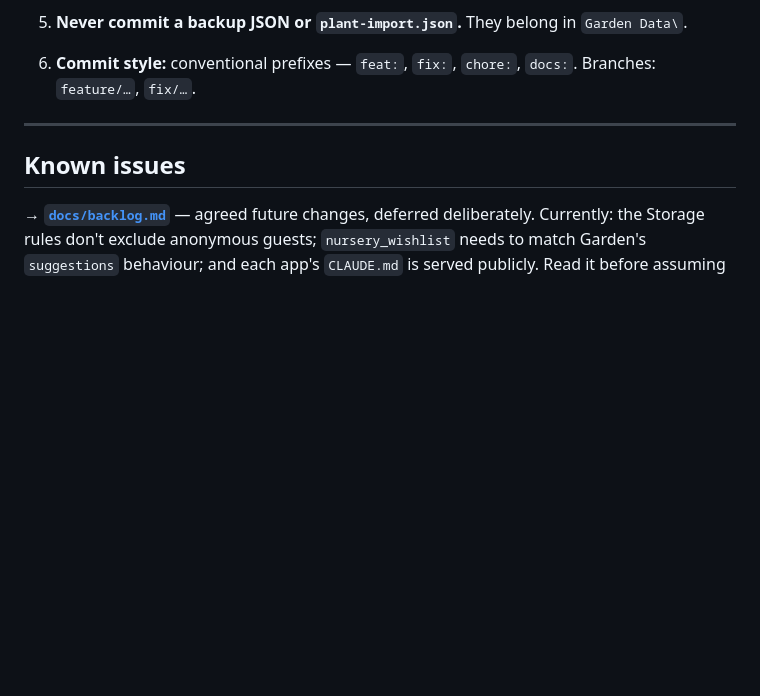
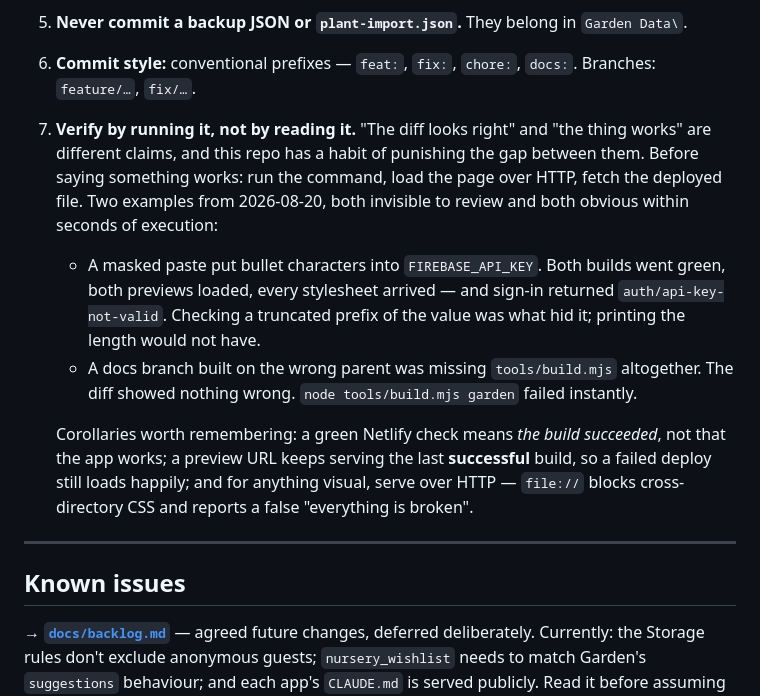
Before and after one commit to johnthegardenerbullivant-dotcom/garden-nursery-apps, a Markdown page: CLAUDE.md, the part around the change. Rendered like a GitHub page; blank space fills up the shorter version.

Commit message:
docs: standing rule 7 — verify by running it, not by reading it
Both of 2026-08-20's real failures were invisible to review and obvious
within seconds of execution: bullet characters in FIREBASE_API_KEY that
passed every check until an actual sign-in, and a docs branch missing
tools/build.mjs that only surfaced when the documented command was run.

Records the corollaries too: a green Netlify check means the build
succeeded, not that the app works; a preview URL keeps serving the last
successful build, so a failed deploy still loads happily.

Co-Authored-By: Claude Opus 5 <noreply@anthropic.com>

```diff
--- a/CLAUDE.md
+++ b/CLAUDE.md
@@ -270,6 +270,20 @@ composite indexes or fight Netlify.
 5. **Never commit a backup JSON or `plant-import.json`.** They belong in `Garden Data\`.
 6. **Commit style:** conventional prefixes — `feat:`, `fix:`, `chore:`, `docs:`. Branches:
    `feature/…`, `fix/…`.
+7. **Verify by running it, not by reading it.** "The diff looks right" and "the thing works" are
+   different claims, and this repo has a habit of punishing the gap between them. Before saying
+   something works: run the command, load the page over HTTP, fetch the deployed file. Two examples
+   from 2026-08-20, both invisible to review and both obvious within seconds of execution:
+   - A masked paste put bullet characters into `FIREBASE_API_KEY`. Both builds went green, both
+     previews loaded, every stylesheet arrived — and sign-in returned `auth/api-key-not-valid`.
+     Checking a truncated prefix of the value was what hid it; printing the length would not have.
+   - A docs branch built on the wrong parent was missing `tools/build.mjs` altogether. The diff
+     showed nothing wrong. `node tools/build.mjs garden` failed instantly.
+
+   Corollaries worth remembering: a green Netlify check means *the build succeeded*, not that the
+   app works; a preview URL keeps serving the last **successful** build, so a failed deploy still
+   loads happily; and for anything visual, serve over HTTP — `file://` blocks cross-directory CSS
+   and reports a false "everything is broken".
 
 ---
 
```
